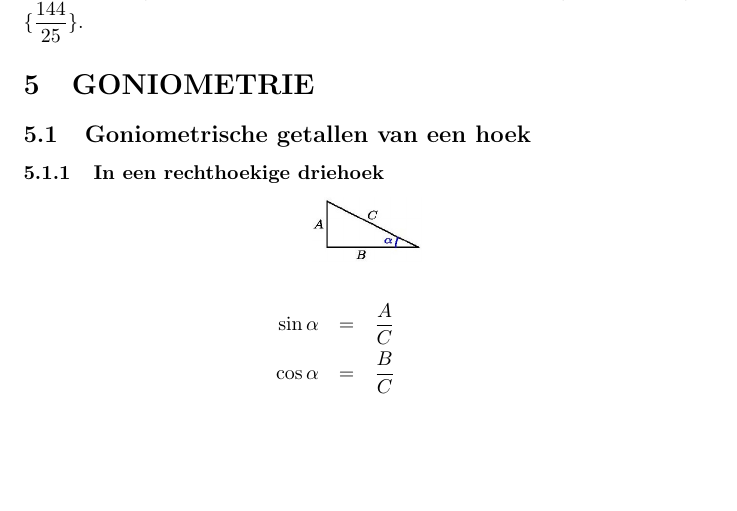
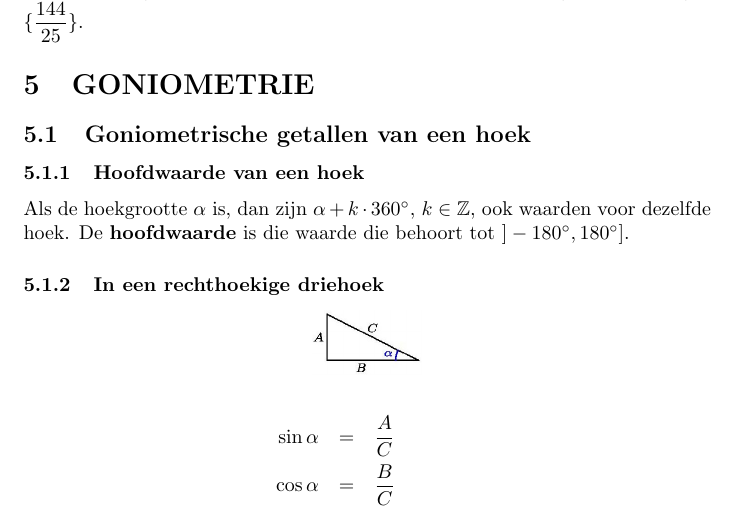
Before and after one commit to USolv-IT/Formularium, a LaTeX document (formularium.tex, which reads form_goniometrie.tex): part of page 28 of 47, cut so that both start at the same text, the shorter picture padded with empty space. Compiled offline with pdfLaTeX.

Commit message:
Toevoegen definitie hoofdwaarde van een hoek

```diff
--- a/form_goniometrie.tex
+++ b/form_goniometrie.tex
@@ -3,6 +3,10 @@
 
 \subsection{Goniometrische getallen van een hoek} \label{goniometrische_getallen}
 \hypertarget{goniometrische_getallen}{}
+
+\subsubsection{Hoofdwaarde van een hoek} \label{hoofdwaarde_hoek}
+
+Als de hoekgrootte $\alpha$ is, dan zijn $\alpha + k\cdot 360\degree$, $k\in \mathbb{Z}$, ook waarden voor dezelfde hoek. De {\bf hoofdwaarde} is die waarde die behoort tot $]-180\degree,180\degree]$.
 
 \subsubsection{In een rechthoekige driehoek} \label{rechthoekige_driehoek}
 \hypertarget{rechthoekige_driehoek}{}
```
